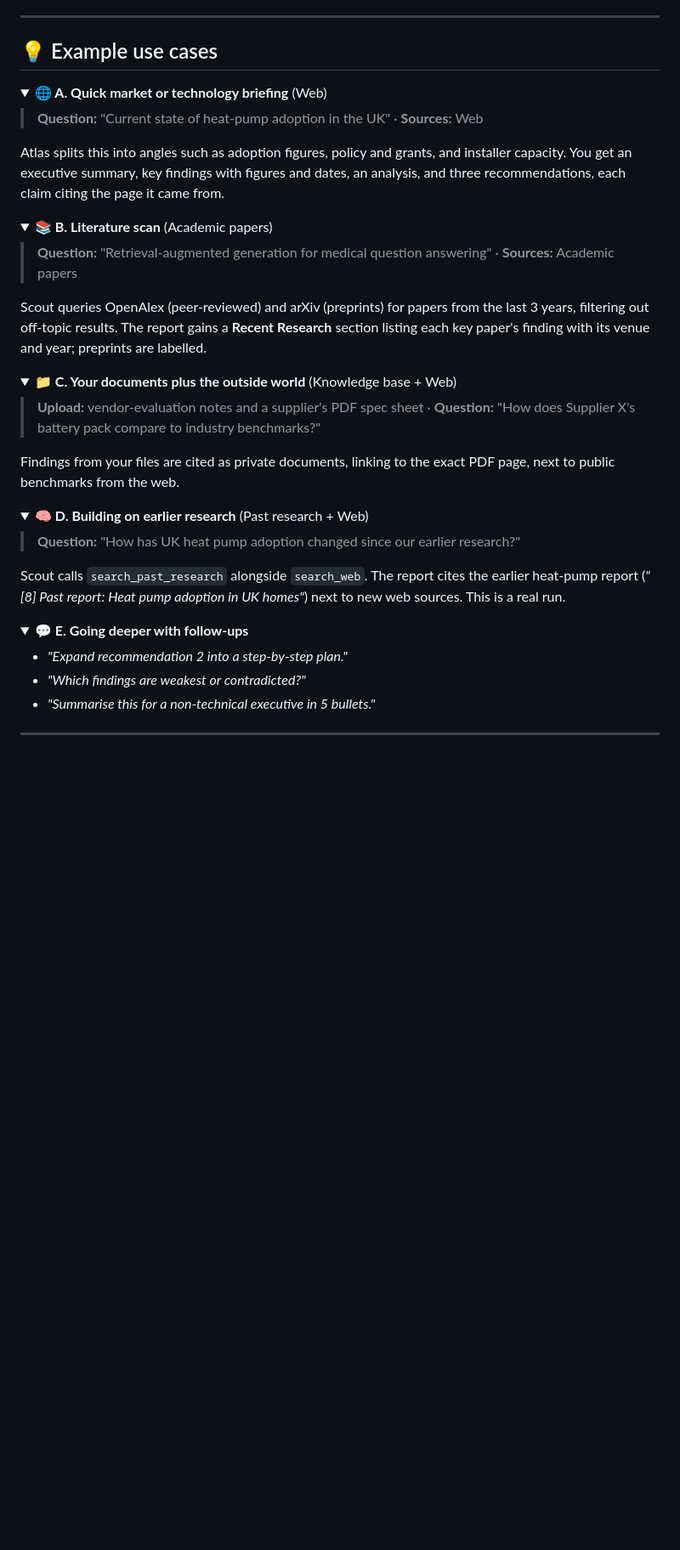
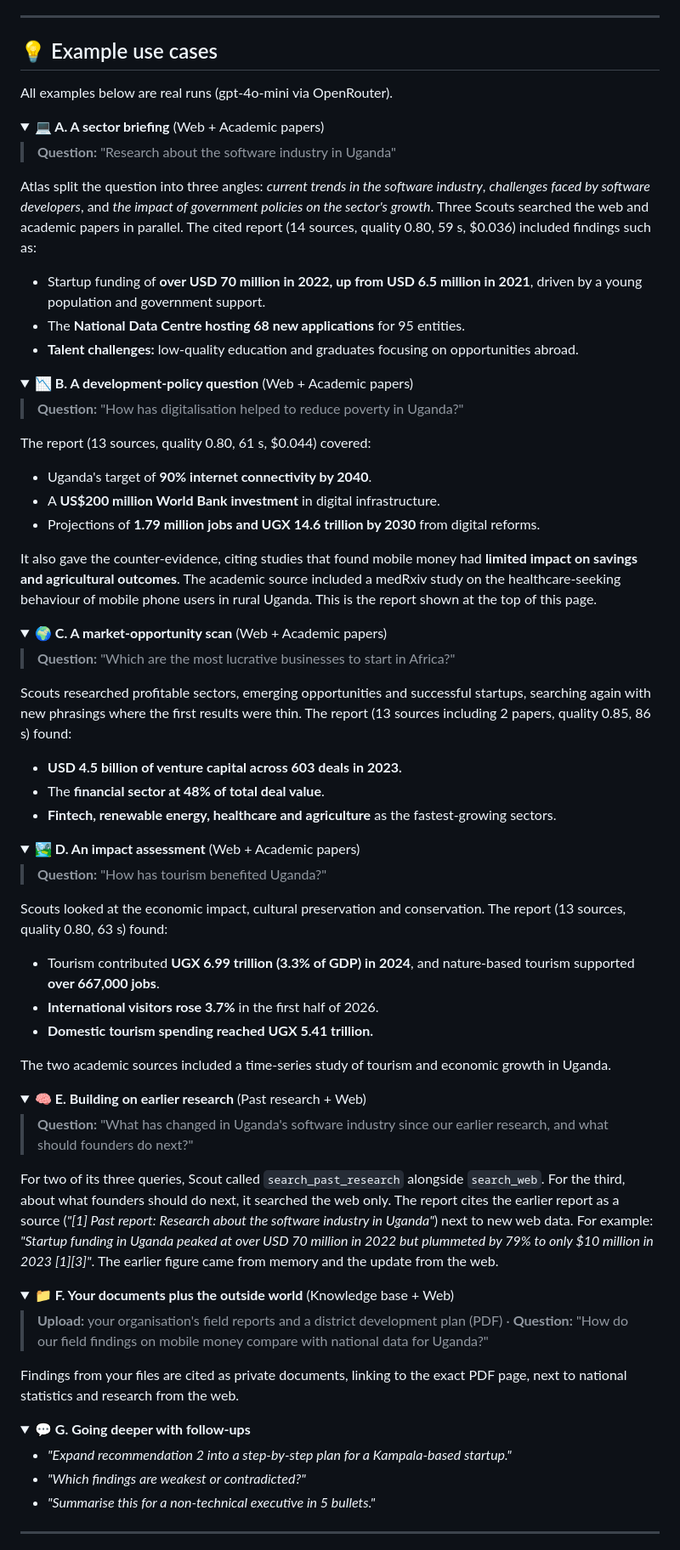
Before and after one commit to samuelmugisha/research_agent_squad, a Markdown page: README.md, the part around one of its changes. Shown at 85% size. Drawn GitHub-style; folded sections open; blank space fills up the shorter version.

Commit message:
Use Uganda and Africa research runs for README examples
Replaces the UK examples (use cases, tool-choice examples, cost table)
with details from real runs on Uganda's software industry, digitalisation
and poverty, lucrative businesses in Africa and tourism in Uganda, plus a
real long-term memory follow-up run.

Co-Authored-By: Claude Opus 5.5 <noreply@anthropic.com>

```diff
--- a/README.md
+++ b/README.md
@@ -404,54 +404,102 @@ individual test cases. See [Evaluation suite](#evaluation-suite).
 <a id="use-cases"></a>
 ## 💡 Example use cases
 
+All examples below are real runs (gpt-4o-mini via OpenRouter).
+
 <details open>
-<summary><b>🌐 A. Quick market or technology briefing</b> (Web)</summary>
+<summary><b>💻 A. A sector briefing</b> (Web + Academic papers)</summary>
 
-> **Question:** "Current state of heat-pump adoption in the UK" · **Sources:** Web
+> **Question:** "Research about the software industry in Uganda"
 
-Atlas splits this into angles such as adoption figures, policy and grants, and installer
-capacity. You get an executive summary, key findings with figures and dates, an analysis,
-and three recommendations, each claim citing the page it came from.
+Atlas split the question into three angles: *current trends in the software industry*,
+*challenges faced by software developers*, and *the impact of government policies on the
+sector's growth*. Three Scouts searched the web and academic papers in parallel. The cited
+report (14 sources, quality 0.80, 59 s, $0.036) included findings such as:
+
+- Startup funding of **over USD 70 million in 2022, up from USD 6.5 million in 2021**, driven by a young population and government support.
+- The **National Data Centre hosting 68 new applications** for 95 entities.
+- **Talent challenges:** low-quality education and graduates focusing on opportunities abroad.
 
 </details>
 
 <details>
-<summary><b>📚 B. Literature scan</b> (Academic papers)</summary>
+<summary><b>📉 B. A development-policy question</b> (Web + Academic papers)</summary>
 
-> **Question:** "Retrieval-augmented generation for medical question answering" · **Sources:** Academic papers
+> **Question:** "How has digitalisation helped to reduce poverty in Uganda?"
 
-Scout queries OpenAlex (peer-reviewed) and arXiv (preprints) for papers from the last
-3 years, filtering out off-topic results. The report gains a **Recent Research** section
-listing each key paper's finding with its venue and year; preprints are labelled.
+The report (13 sources, quality 0.80, 61 s, $0.044) covered:
+
+- Uganda's target of **90% internet connectivity by 2040**.
+- A **US$200 million World Bank investment** in digital infrastructure.
+- Projections of **1.79 million jobs and UGX 14.6 trillion by 2030** from digital reforms.
+
+It also gave the counter-evidence, citing studies that found mobile money had **limited
+impact on savings and agricultural outcomes**. The academic source included a medRxiv
+study on the healthcare-seeking behaviour of mobile phone users in rural Uganda. This is
+the report shown at the top of this page.
 
 </details>
 
 <details>
-<summary><b>📁 C. Your documents plus the outside world</b> (Knowledge base + Web)</summary>
+<summary><b>🌍 C. A market-opportunity scan</b> (Web + Academic papers)</summary>
 
-> **Upload:** vendor-evaluation notes and a supplier's PDF spec sheet ·
-> **Question:** "How does Supplier X's battery pack compare to industry benchmarks?"
+> **Question:** "Which are the most lucrative businesses to start in Africa?"
 
-Findings from your files are cited as private documents, linking to the exact PDF page,
-next to public benchmarks from the web.
+Scouts researched profitable sectors, emerging opportunities and successful startups,
+searching again with new phrasings where the first results were thin. The report
+(13 sources including 2 papers, quality 0.85, 86 s) found:
+
+- **USD 4.5 billion of venture capital across 603 deals in 2023.**
+- The **financial sector at 48% of total deal value**.
+- **Fintech, renewable energy, healthcare and agriculture** as the fastest-growing sectors.
 
 </details>
 
 <details>
-<summary><b>🧠 D. Building on earlier research</b> (Past research + Web)</summary>
+<summary><b>🏞️ D. An impact assessment</b> (Web + Academic papers)</summary>
 
-> **Question:** "How has UK heat pump adoption changed since our earlier research?"
+> **Question:** "How has tourism benefited Uganda?"
 
-Scout calls `search_past_research` alongside `search_web`. The report cites the earlier
-heat-pump report (*"[8] Past report: Heat pump adoption in UK homes"*) next to new web
-sources. This is a real run.
+Scouts looked at the economic impact, cultural preservation and conservation. The report
+(13 sources, quality 0.80, 63 s) found:
+
+- Tourism contributed **UGX 6.99 trillion (3.3% of GDP) in 2024**, and nature-based tourism supported **over 667,000 jobs**.
+- **International visitors rose 3.7%** in the first half of 2026.
+- **Domestic tourism spending reached UGX 5.41 trillion.**
+
+The two academic sources included a time-series study of tourism and economic growth in Uganda.
 
 </details>
 
 <details>
-<summary><b>💬 E. Going deeper with follow-ups</b></summary>
+<summary><b>🧠 E. Building on earlier research</b> (Past research + Web)</summary>
 
-- *"Expand recommendation 2 into a step-by-step plan."*
+> **Question:** "What has changed in Uganda's software industry since our earlier research, and what should founders do next?"
+
+For two of its three queries, Scout called `search_past_research` alongside `search_web`.
+For the third, about what founders should do next, it searched the web only. The report
+cites the earlier report as a source (*"[1] Past report: Research about the software
+industry in Uganda"*) next to new web data. For example: *"Startup funding in Uganda
+peaked at over USD 70 million in 2022 but plummeted by 79% to only $10 million in 2023
+[1][3]"*. The earlier figure came from memory and the update from the web.
+
+</details>
+
+<details>
+<summary><b>📁 F. Your documents plus the outside world</b> (Knowledge base + Web)</summary>
+
+> **Upload:** your organisation's field reports and a district development plan (PDF) ·
+> **Question:** "How do our field findings on mobile money compare with national data for Uganda?"
+
+Findings from your files are cited as private documents, linking to the exact PDF page,
+next to national statistics and research from the web.
+
+</details>
+
+<details>
+<summary><b>💬 G. Going deeper with follow-ups</b></summary>
+
+- *"Expand recommendation 2 into a step-by-step plan for a Kampala-based startup."*
 - *"Which findings are weakest or contradicted?"*
 - *"Summarise this for a non-technical executive in 5 bullets."*
 
```
Also changed, not shown: other parts of README.md (+17 -11 lines).
